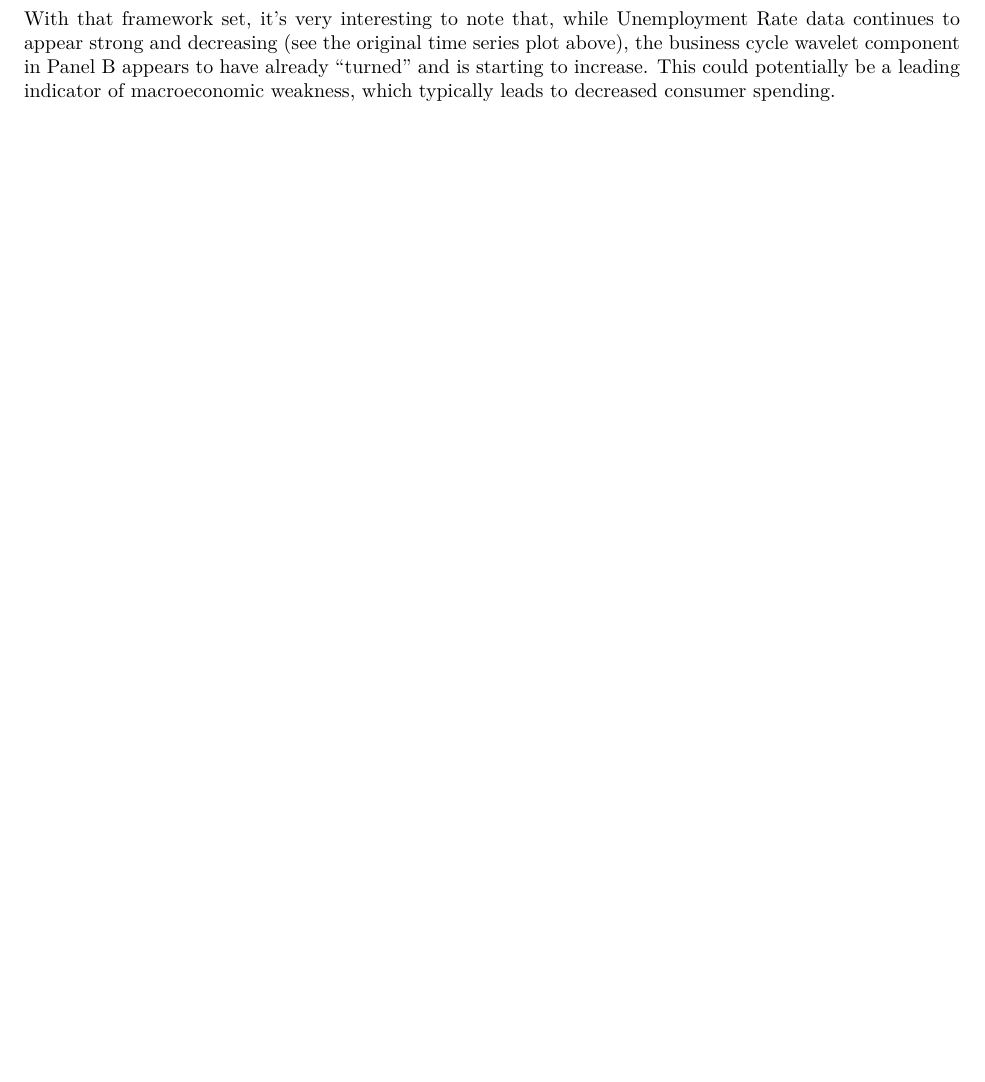
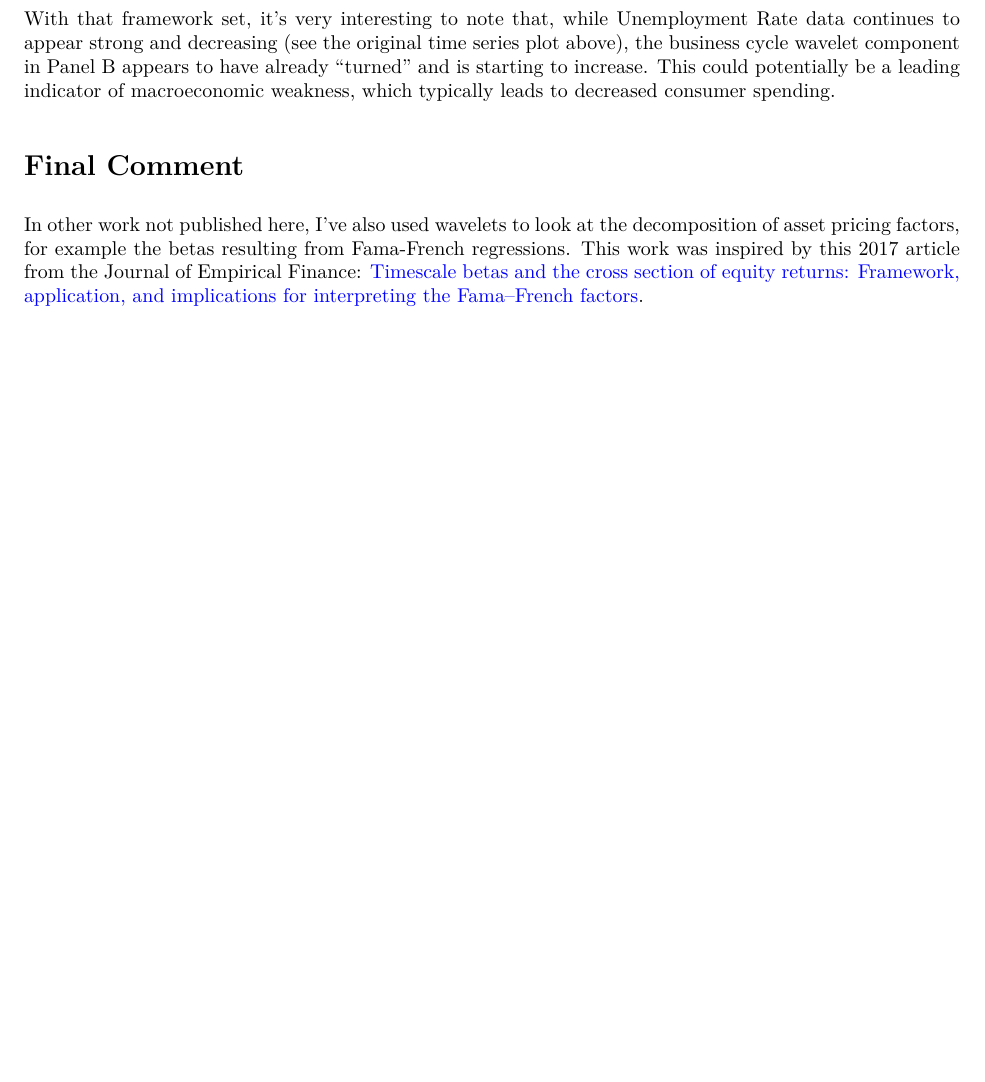
Before and after one commit to rpkelley/Macroeconomic_Wavelet_Decomp, an R Markdown document (Macro_Wavelet_Decomposition_v01.Rmd): part of page 10 of 10, cut so that both start at the same text, the shorter picture padded with empty space. The pictures show the output file Macro_Wavelet_Decomposition_v01.pdf that the author committed with the source.

Commit message:
Text edits to final report
Added a final comment to the report document, which just highlights that another interesting application of this technique is to asset pricing time series, such as the betas from Fama-French regressions.

```diff
--- a/Macro_Wavelet_Decomposition_v01.Rmd
+++ b/Macro_Wavelet_Decomposition_v01.Rmd
@@ -332,3 +332,8 @@ The short term component is very active and can largely be considered to be "noi
 The key takeaway here is the consideration of the business cycle component. In other words, if the short term component is just noise, and the medium- and long-term components encompass larger trends that policymakers and business leaders have less control over, then the business cycle component is of the most relevance to those making strategy decisions.
 
 With that framework set, it's very interesting to note that, while Unemployment Rate data continues to appear strong and decreasing (see the original time series plot above), the business cycle wavelet component in Panel B appears to have already "turned" and is starting to increase. This could potentially be a leading indicator of macroeconomic weakness, which typically leads to decreased consumer spending.
+
+# Final Comment
+
+In other work not published here, I've also used wavelets to look at the decomposition of asset pricing factors, for example the betas resulting from Fama-French regressions. This work was inspired by this 2017 article from the Journal of Empirical Finance: [Timescale betas and the cross section of equity returns: Framework, application, and implications for interpreting the Fama–French factors
+](https://www.sciencedirect.com/science/article/abs/pii/S0927539817300051).
```
Also changed, not shown: Macro_Wavelet_Decomposition_v01.pdf.
